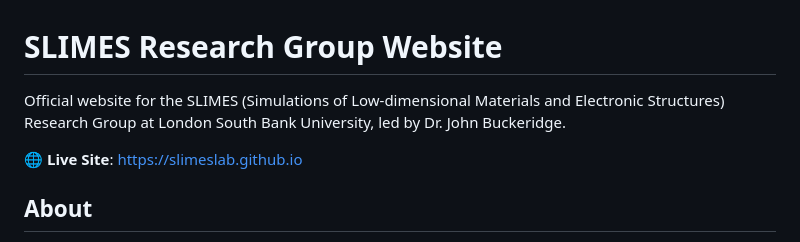
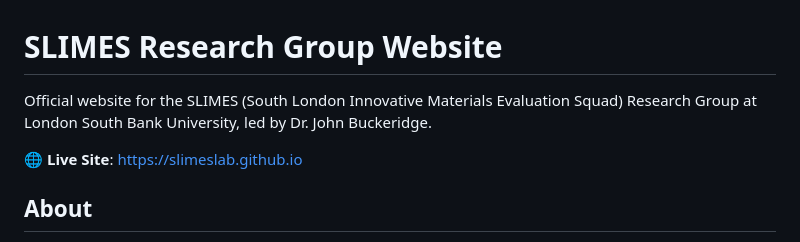
Before and after one commit to slimeslab/slimeslab.github.io, a Markdown page: README.md, the part around the change. GitHub-like rendering.

Commit message:
Update SLIMES group name in README

```diff
--- a/README.md
+++ b/README.md
@@ -1,6 +1,6 @@
 # SLIMES Research Group Website
 
-Official website for the SLIMES (Simulations of Low-dimensional Materials and Electronic Structures) Research Group at London South Bank University, led by Dr. John Buckeridge.
+Official website for the SLIMES (South London Innovative Materials Evaluation Squad) Research Group at London South Bank University, led by Dr. John Buckeridge.
 
 🌐 **Live Site**: [https://slimeslab.github.io](https://slimeslab.github.io)
 
```
